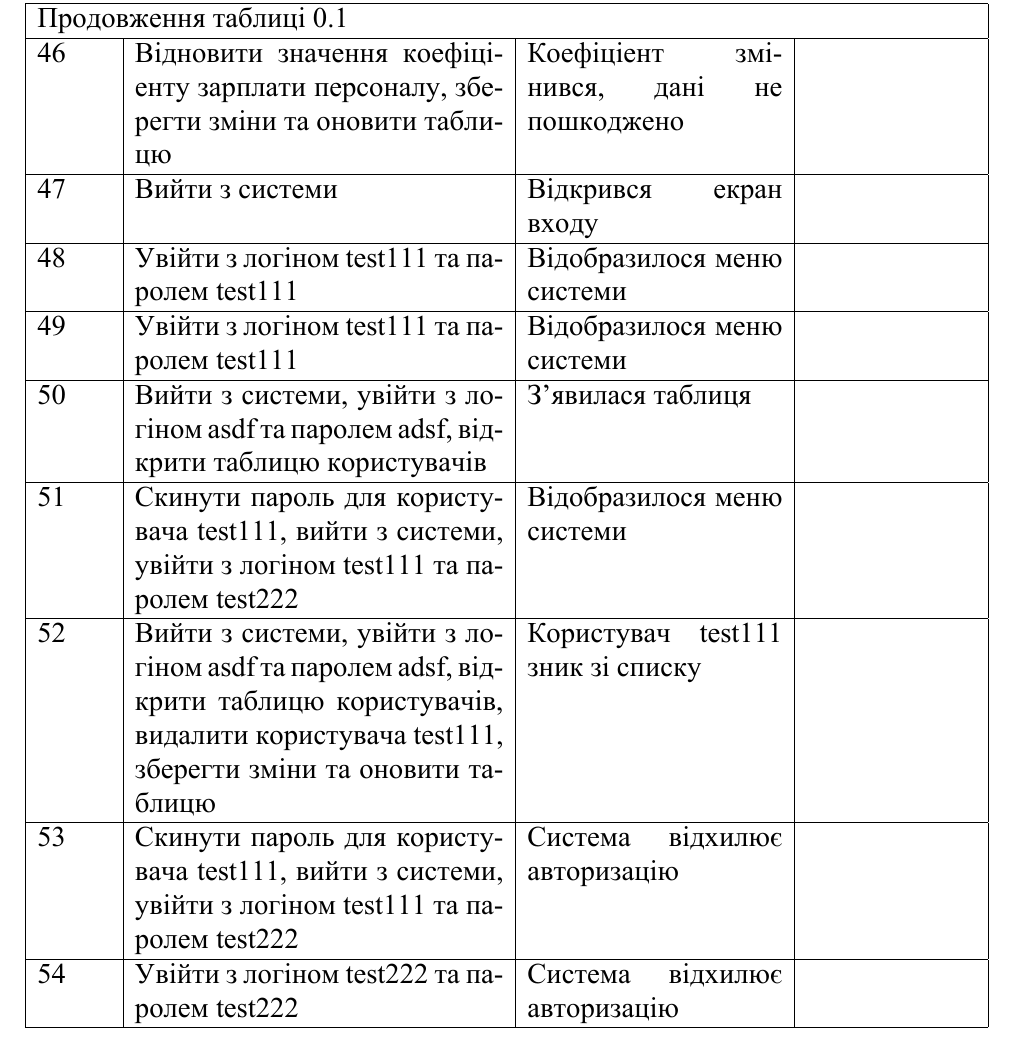
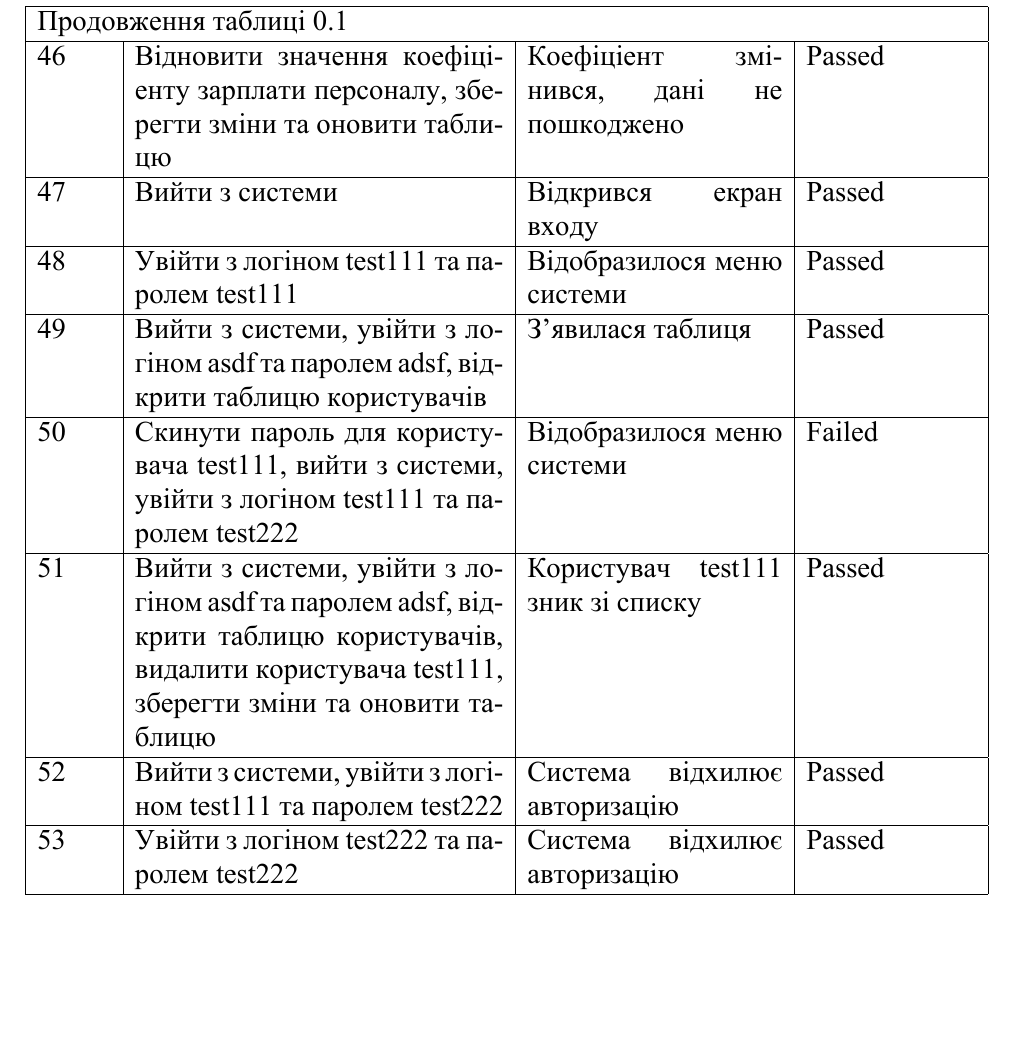
Before and after one commit to bodqhrohro/knp2014, a LaTeX document (doc/pp_pw6.tex, which reads doc/pp_pw6_inc.tex): part of page 5 of 5, cut so that both start at the same text, the shorter picture padded with empty space. The pictures show the PDF file doc/pp_pw6.pdf that the author committed with the source.

Commit message:
Passed functional testing

```diff
--- a/doc/pp_pw6_inc.tex
+++ b/doc/pp_pw6_inc.tex
@@ -26,3 +26,4 @@
 \\ \hline \tcn
 & Перейти на сторінку входу
 & Відкрилася сторінка входу
+& Passed
@@ -30,47 +30,47 @@
 \\ \hline \tcn
 & Ввести логін asdf та пароль asdf
 & Система відхилює авторизацію
-&
+& Passed
 \\ \hline \tcn
 & Ввести логін test111 та пароль test111
 & Система відхилює авторизацію
-&
+& Passed
 \\ \hline \tcn
 & Ввести логін asdf та пароль adsf
 & Відкрився головний інтерфейс системи (рядок меню)
-&
+& Passed
 \\ \hline \tcn
 & Відкрити таблицю викладачів
 & З'явилася таблиця
-&
+& Passed
 \\ \hline \tcn
 & Створити викладача ("Ппшш" "Шррр" "Тссс" "+3820" "ba@b.c"), зберегти зміни та оновити список
 & Викладач присутній в списку та дані не пошкоджено
-&
+& Passed
 \\ \hline \tcn
 & Змінити ім'я щойно створеного викладача на "Шссс", зберегти зміни та оновити список
 & Ім'я викладача змінилося, дані не пошкоджено
-&
+& Passed
 \\ \hline \tcn
 & Відкрити таблицю курсів
 & З'явилася таблиця
-&
+& Passed
 \\ \hline \tcn
 & Створити курс ("" "Шррр" "Ппшш Ш. Т." "29" "Йде набір") та зберегти зміни
 & Система вимагає ввести назву курсу
-&
+& Failed
 \\ \hline \tcn
 & Створити курс ("Ппшш" "Шррр" "Ппшш Ш. Т." "Ппшш Ш. Т." "29" "Йде набір"), зберегти зміни та оновити список
 & Курс присутній в списку та дані не пошкоджено
-&
+& Passed
 \\ \hline \tcn
 & Змінити назву щойно створеного курсу на "Ппрр", зберегти зміни та оновити список
 & Назва курсу змінилася, дані не пошкоджено
-&
+& Passed
 \\ \hline \tcn
 & Відкрити для щойно створеного курсу форму додання заняття
 & Відкрилася форма
-&
+& Failed
 \\ \hline \tcn
 & Створити для щойно створеного курсу заняття ("01.04.2016" "13:30" "Лекція"), зберегти зміни та оновити список
 & Заняття присутнє в списку та дані не пошкоджено
@@ -94,15 +94,15 @@
 \\ \hline \tcn
 & Відкрити таблицю слухачів
 & З'явилася таблиця
-&
+& Passed
 \\ \hline \tcn
 & Створити слухача ("Шшпп" "Ршшш" "Сттт" "АЯ-313" "+3289" "db@d.b" ""), зберегти зміни та оновити список
 & Слухач присутній в списку та дані не пошкоджено
-&
+& Passed
 \\ \hline \tcn
 & Змінити ім'я щойно створеного слухача на "Ртдм", зберегти зміни та оновити список
 & Ім'я слухача змінилося, дані не пошкоджено
-&
+& Passed
 \\ \hline \tcn
 & Розгорнути для щойно створеного слухача підтаблицю запису на курси
 & Розгорнулася підтаблиця
@@ -118,3 +118,4 @@
 \\ \hline \tcn
 & Розгорнути для курсу "Ппрр" підтаблицю слухачів
 & Підтаблиця розгорнулася і містить слухача "Шшпп Р. С."
+& Passed
@@ -122,7 +122,7 @@
 \\ \hline \tcn
 & Встановити слухачеві "Шшпп Р. С." оплату "29", зберегти зміни та оновити список
 & Оплата 29 грн., боргу немає
-&
+& Passed
 \\ \hline \tcn
 & Відкрити форму створення звіту за період
 & Відкрилася форма
@@ -146,11 +146,11 @@
 \\ \hline \tcn
 & Видалити курс "Ппрр", зберегти зміни та оновити список
 & Курс відсутній у списку
-&
+& Passed
 \\ \hline \tcn
 & Перейти в таблицю "Викладачі", видалити викладача Ппшш Шссс Тссс, зберегти зміни та оновити список
 & Викладач відсутній у списку
-&
+& Passed
 \\ \hline \tcn
 & Створити у зовнішній системі три заявки, при цьому третю --- на ПІБ "Шшпу Ртдм Стут", та зачекати 20 секунд
 & Лічильник сповіщень збільшився на 3
@@ -170,3 +170,4 @@
 \\ \hline \tcn
 & Підтвердити першу щойно додану заявку та перейти до таблиці "Слухачі"
 & Сповіщення зникло зі списку сповіщень, слухач із заявки з'явився в таблиці
+& Failed
@@ -174,7 +174,7 @@
 \\ \hline \tcn
 & Відхилити другу щойно додану заявку та оновити таблицю "Слухачі"
 & Сповіщення зникло зі списку сповіщень та не з'явилося в таблиці
-&
+& Failed
 \\ \hline \tcn
 & Злити третю щойно додану заявку з запропонованим "Шшпп Ртдм Сттт", обравши ПІБ із заявки, та оновити таблицю "Слухачі"
 & Слухач відображається в таблиці з новим ПІБ
@@ -182,50 +182,46 @@
 \\ \hline \tcn
 & Перейти в таблицю "Слухачі", видалити слухача Шшпу Ртдм Стут, зберегти зміни та оновити список
 & Слухач відсутній у списку
-&
+& Failed
 \\ \hline \tcn
 & Відкрити таблицю коефіціентів
 & З'явилася таблиця
-&
+& Passed
 \\ \hline \tcn
 & Запам'ятати значення коефіціенту зарплати персоналу, встановити його у 1.3, зберегти зміни та оновити таблицю
 & Коефіціент змінився, дані не пошкоджено
-&
+& Passed
 \\ \hline \tcn
 & Відновити значення коефіціенту зарплати персоналу, зберегти зміни та оновити таблицю
 & Коефіціент змінився, дані не пошкоджено
-&
+& Passed
 \\ \hline \tcn
 & Вийти з системи
 & Відкрився екран входу
-&
+& Passed
 \\ \hline \tcn
 & Увійти з логіном test111 та паролем test111
 & Відобразилося меню системи
-&
-\\ \hline \tcn
-& Увійти з логіном test111 та паролем test111
-& Відобразилося меню системи
-&
+& Passed
 \\ \hline \tcn
 & Вийти з системи, увійти з логіном asdf та паролем adsf, відкрити таблицю користувачів
 & З'явилася таблиця
-&
+& Passed
 \\ \hline \tcn
 & Скинути пароль для користувача test111, вийти з системи, увійти з логіном test111 та паролем test222
 & Відобразилося меню системи
-&
+& Failed
 \\ \hline \tcn
 & Вийти з системи, увійти з логіном asdf та паролем adsf, відкрити таблицю користувачів, видалити користувача test111, зберегти зміни та оновити таблицю
 & Користувач test111 зник зі списку
-&
+& Passed
 \\ \hline \tcn
-& Скинути пароль для користувача test111, вийти з системи, увійти з логіном test111 та паролем test222
+& Вийти з системи, увійти з логіном test111 та паролем test222
 & Система відхилює авторизацію
-&
+& Passed
 \\ \hline \tcn
 & Увійти з логіном test222 та паролем test222
 & Система відхилює авторизацію
-&
+& Passed
 \\ \hline
 \end{supertabular}
```
Also changed, not shown: doc/pp_pw6.pdf, doc/pp_pw6_inc.tex (31 more changed lines).
